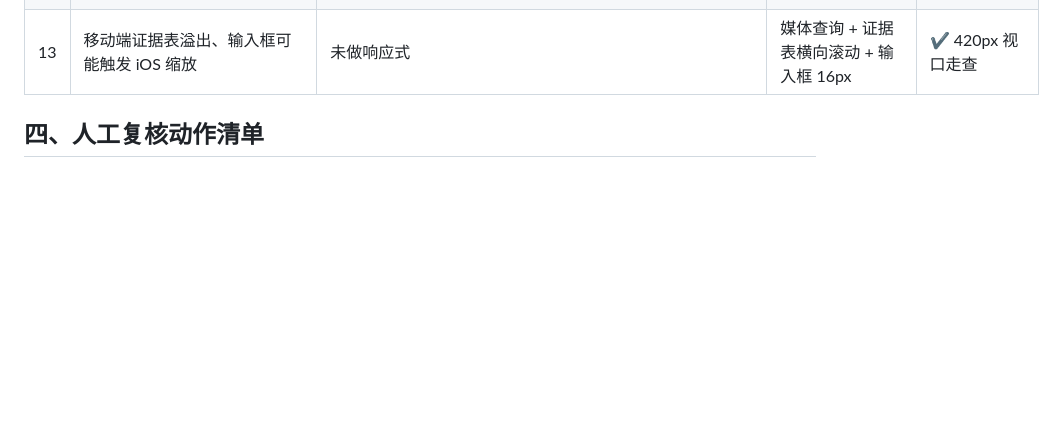
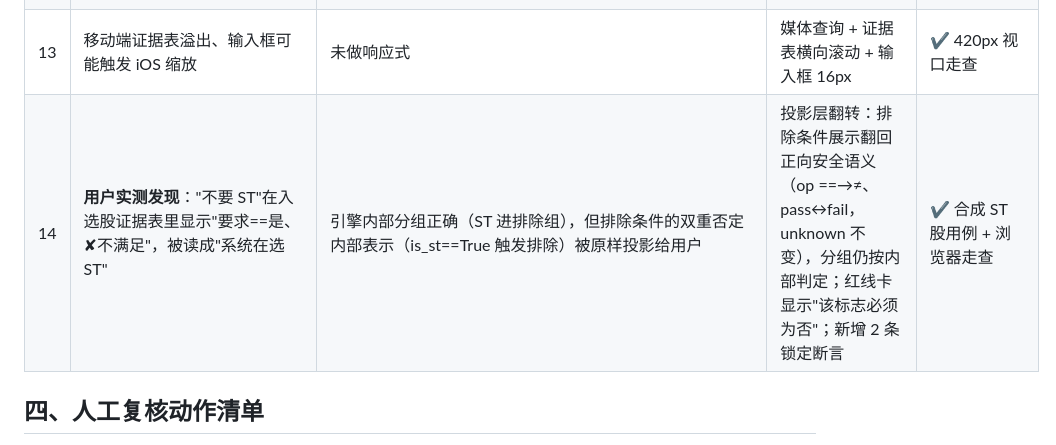
Before and after one commit to HuGuanyu0103/intent-stock-picker, a Markdown page: docs/AI使用与验证记录.md, the part around the change. Rendered like a GitHub page; blank space fills up the shorter version.

```diff
--- a/docs/AI使用与验证记录.md
+++ b/docs/AI使用与验证记录.md
@@ -34,6 +34,7 @@
 | 11 | 追加/修改条件后，所有留存股票都被打"新增"标记 | diff 集合算成了新结果全集而非差集 | 新增标记改为 newSet−oldSet，且改条件重跑同样出 diff（改严掉出 7、改松新增 7 实测正确） | ✔ DOM 断言：新增 0/新增 7 |
 | 12 | "剔除 ST 和上市不满一年的"被空格切碎后，解读流误挂起"剔除""和上市不满一年的"两条 | 分词产生语气碎片 + 分句缺排除动词 | 加停用碎片表；分句无排除动词但整句处于排除语境时红线仍生效 | ✔ 挂起数=0 回归 |
 | 13 | 移动端证据表溢出、输入框可能触发 iOS 缩放 | 未做响应式 | 媒体查询 + 证据表横向滚动 + 输入框 16px | ✔ 420px 视口走查 |
+| 14 | **用户实测发现**："不要 ST"在入选股证据表里显示"要求==是、✘不满足"，被读成"系统在选 ST" | 引擎内部分组正确（ST 进排除组），但排除条件的双重否定内部表示（is_st==True 触发排除）被原样投影给用户 | 投影层翻转：排除条件展示翻回正向安全语义（op ==→≠、pass↔fail，unknown 不变），分组仍按内部判定；红线卡显示"该标志必须为否"；新增 2 条锁定断言 | ✔ 合成 ST 股用例 + 浏览器走查 |
 
 ## 四、人工复核动作清单
 
```
Also changed, not shown: docs/images/02_cards.png, 4 other files.
